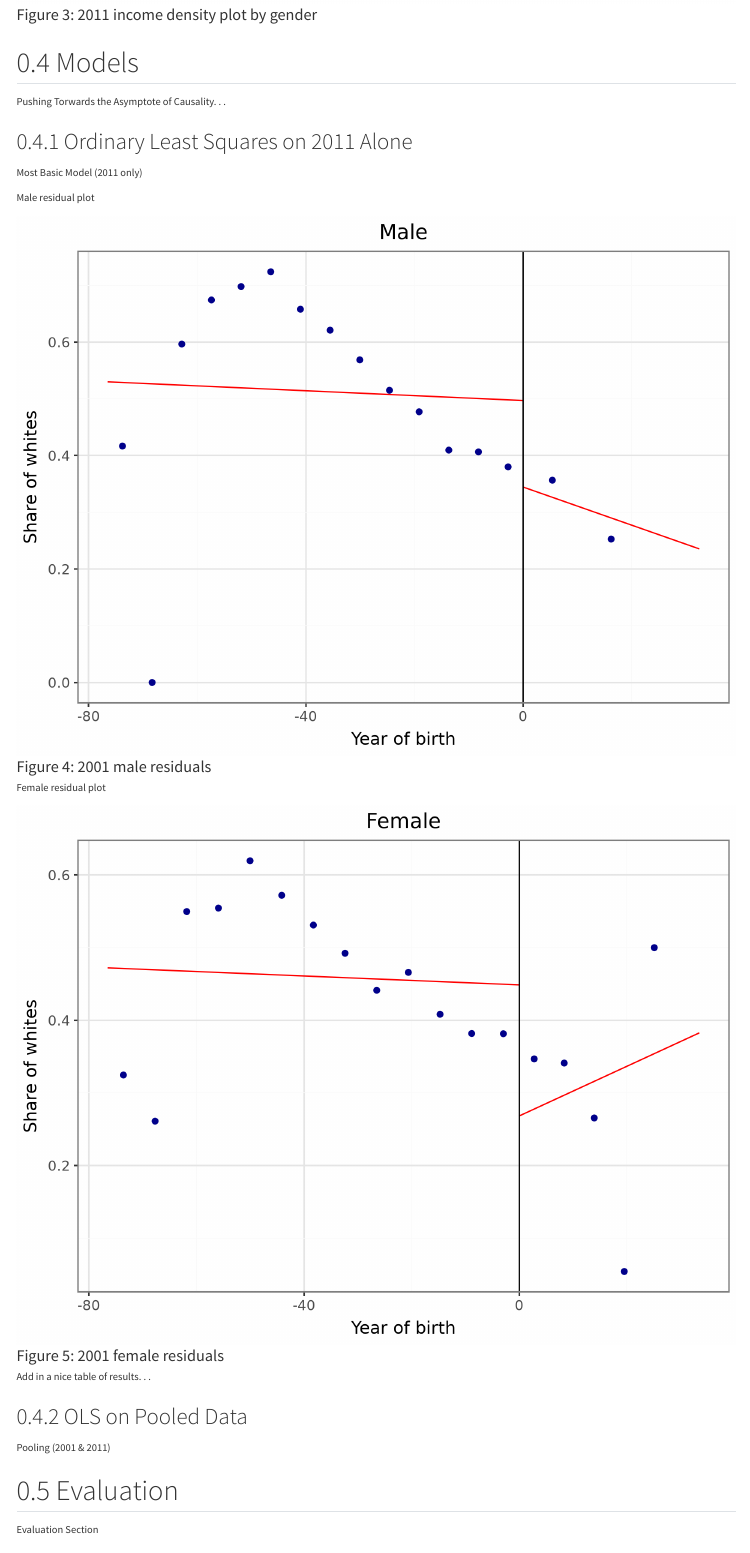
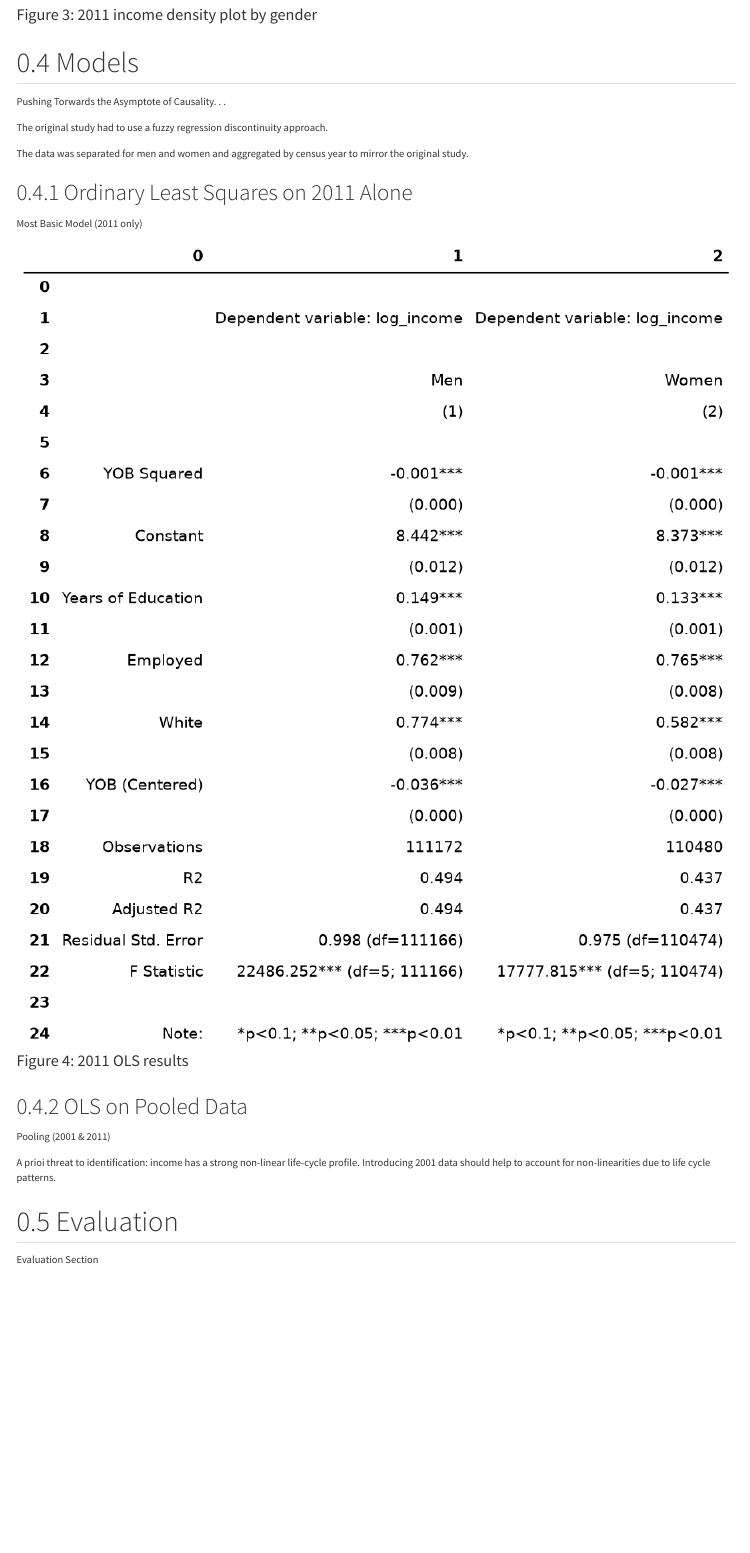
Before and after one commit to erinabruzzy/dsan5650_path1, a Quarto document (index.qmd): the page in a window 1100 px wide, from 3560 px down. Rendered offline with R 4.5, knitr and Pandoc in place of Quarto, with nearby package versions; menus at the side of the page are left out.

Commit message:
cleaning code

```diff
--- a/index.qmd
+++ b/index.qmd
@@ -62,23 +62,21 @@ Here is the 2011 census data
 
 Pushing Torwards the Asymptote of Causality. . .
 
+The original study had to use a fuzzy regression discontinuity approach.
+
+The data was separated for men and women and aggregated by census year to mirror the original study.
+
 ### Ordinary Least Squares on 2011 Alone
 
 Most Basic Model (2011 only)
 
-Male residual plot
-
-![2001 male residuals](images/rd_male_2011.png){#fig-rd-male}
-
-Female residual plot
-
-![2001 female residuals](images/rd_female_2011.png){#fig-rd-female}
-
-Add in a nice table of results. . .
+![2011 OLS results](images/stargazer_2011_ols.png){#fig-2011-OLS}
 
 ### OLS on Pooled Data
 
 Pooling (2001 & 2011)
+
+A prioi threat to identification: income has a strong non-linear life-cycle profile. Introducing 2001 data should help to account for non-linearities due to life cycle patterns.
 
 ## Evaluation
 
```
Also changed, not shown: images/age_income_relationship.png (added), images/stargazer_2011_ols.png (added), index.qmd (2 more changed lines), 2 other files.
